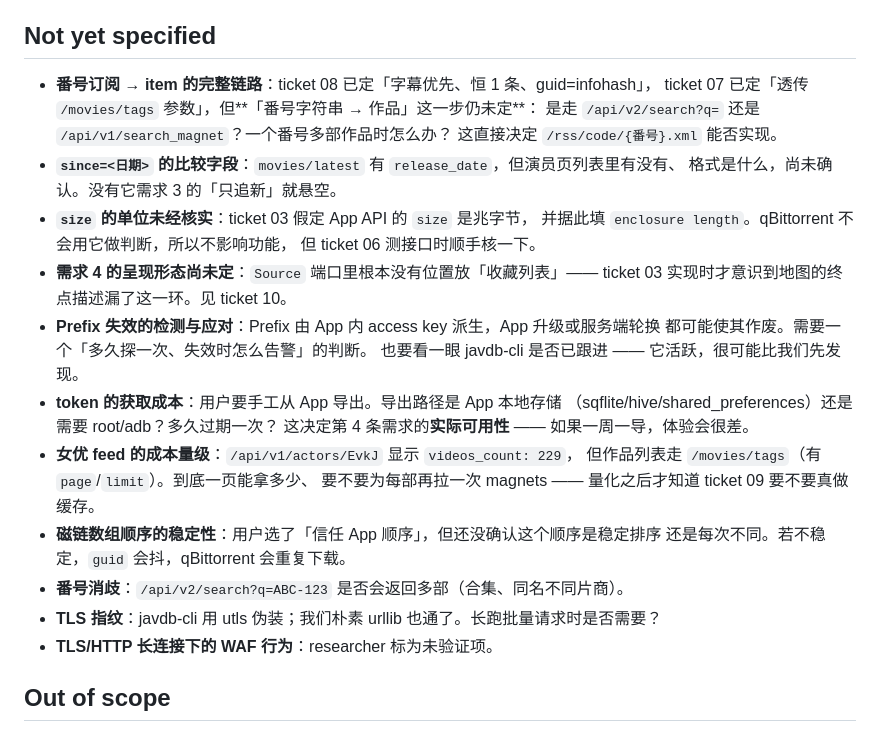
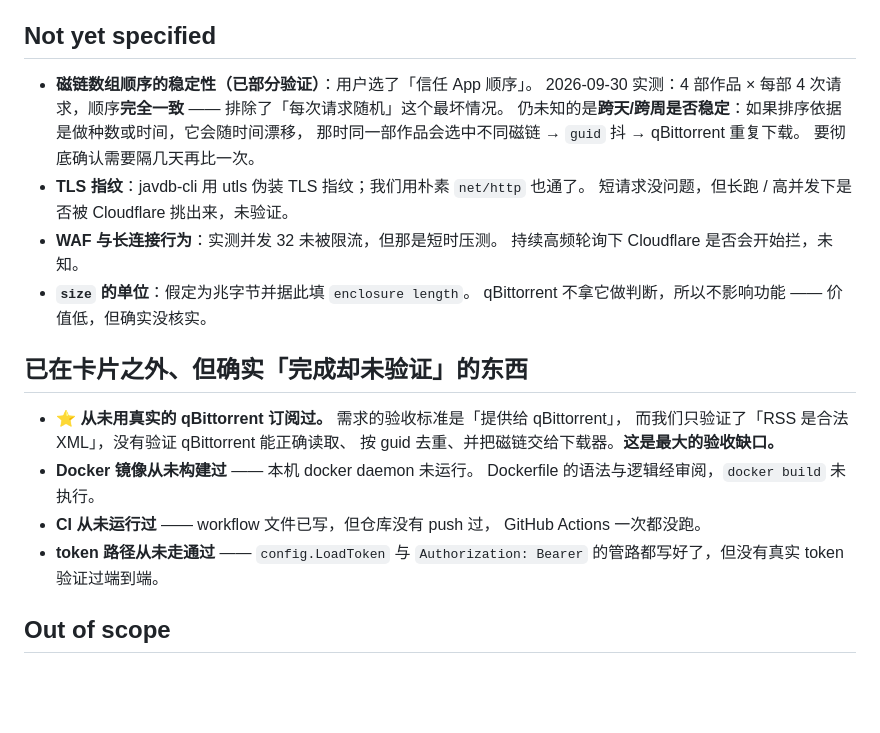
Before and after one commit to 2017fighting/javdb_rss, a Markdown page: .scratch/javdb-rss/map.md, the part around the change. Drawn GitHub-style; blank space fills up the shorter version.

Commit message:
map: 清理过期的雾，并把验收缺口显式列出
雾的问题：11 条里 6 条在 02/06/09 落地后早已解决，却没人清 ——
包括「番号走哪个端点」「since 比较字段」「Prefix 失效检测」
「女优 feed 成本量级」「番号消歧」。另有 2 条其实已是 live ticket
（token 成本 → 05，需求 4 形态 → 10），本就不该留在雾里。
逐条核实后清理，并留下说明注明删了什么、为什么。

新列一节「已在卡片之外、但确实完成却未验证的东西」——
这些不是雾也不是 ticket，而是**验收缺口**：代码写完但从没在真实环境跑过。
其中最要紧的一条：**从未用真实的 qBittorrent 订阅过**。
需求的验收标准是「提供给 qBittorrent」，而我们只验证了 RSS 是合法 XML。
另有 Docker 镜像从未构建、CI 从未运行、token 路径从未走通。

顺带把雾里一条便宜的验掉：磁链数组顺序。
4 部作品 × 4 次请求顺序完全一致，排除了「每次请求随机」的最坏情况；
跨天稳定性仍需隔几天复验，已在条目里写明。

票 07：移除已过期的 Blocking 边（06 已 resolved），
并明确它剩下的不是代码（代码已随 06 落地），而是两份产出 + 一次用户确认。

```diff
--- a/.scratch/javdb-rss/map.md
+++ b/.scratch/javdb-rss/map.md
@@ -148,33 +148,38 @@ internal/stub/        固定数据的假数据源
 
 ## Not yet specified
 
-<!-- 看得出方向、但还捏不成 ticket 的东西 -->
+<!-- 看得出方向、但还捏不成 ticket 的东西。
+     2026-09-30 清理：删掉 6 条在 02/06/09 落地后已解决的（番号链路端点、
+     since 比较字段、Prefix 失效检测、女优 feed 成本量级、番号消歧），
+     以及 2 条其实已是 live ticket 的（token 成本 → 05，需求 4 形态 → 10）。 -->
 
-- **番号订阅 → item 的完整链路**：ticket 08 已定「字幕优先、恒 1 条、guid=infohash」，
-  ticket 07 已定「透传 `/movies/tags` 参数」，但**「番号字符串 → 作品」这一步仍未定**：
-  是走 `/api/v2/search?q=` 还是 `/api/v1/search_magnet`？一个番号多部作品时怎么办？
-  这直接决定 `/rss/code/{番号}.xml` 能否实现。
-- **`since=<日期>` 的比较字段**：`movies/latest` 有 `release_date`，但演员页列表里有没有、
-  格式是什么，尚未确认。没有它需求 3 的「只追新」就悬空。
-- **`size` 的单位未经核实**：ticket 03 假定 App API 的 `size` 是兆字节，
-  并据此填 `enclosure length`。qBittorrent 不会用它做判断，所以不影响功能，
-  但 ticket 06 测接口时顺手核一下。
-- **需求 4 的呈现形态尚未定**：`Source` 端口里根本没有位置放「收藏列表」——
-  ticket 03 实现时才意识到地图的终点描述漏了这一环。见 ticket 10。
-- **Prefix 失效的检测与应对**：Prefix 由 App 内 access key 派生，App 升级或服务端轮换
-  都可能使其作废。需要一个「多久探一次、失效时怎么告警」的判断。
-  也要看一眼 javdb-cli 是否已跟进 —— 它活跃，很可能比我们先发现。
-- **token 的获取成本**：用户要手工从 App 导出。导出路径是 App 本地存储
-  （sqflite/hive/shared_preferences）还是需要 root/adb？多久过期一次？
-  这决定第 4 条需求的**实际可用性** —— 如果一周一导，体验会很差。
-- **女优 feed 的成本量级**：`/api/v1/actors/EvkJ` 显示 `videos_count: 229`，
-  但作品列表走 `/movies/tags`（有 `page`/`limit`）。到底一页能拿多少、
-  要不要为每部再拉一次 magnets —— 量化之后才知道 ticket 09 要不要真做缓存。
-- **磁链数组顺序的稳定性**：用户选了「信任 App 顺序」，但还没确认这个顺序是稳定排序
-  还是每次不同。若不稳定，`guid` 会抖，qBittorrent 会重复下载。
-- **番号消歧**：`/api/v2/search?q=ABC-123` 是否会返回多部（合集、同名不同片商）。
-- **TLS 指纹**：javdb-cli 用 utls 伪装；我们朴素 urllib 也通了。长跑批量请求时是否需要？
-- **TLS/HTTP 长连接下的 WAF 行为**：researcher 标为未验证项。
+- **磁链数组顺序的稳定性（已部分验证）**：用户选了「信任 App 顺序」。
+  2026-09-30 实测：4 部作品 × 每部 4 次请求，顺序**完全一致** ——
+  排除了「每次请求随机」这个最坏情况。
+  仍未知的是**跨天/跨周是否稳定**：如果排序依据是做种数或时间，它会随时间漂移，
+  那时同一部作品会选中不同磁链 → `guid` 抖 → qBittorrent 重复下载。
+  要彻底确认需要隔几天再比一次。
+- **TLS 指纹**：javdb-cli 用 utls 伪装 TLS 指纹；我们用朴素 `net/http` 也通了。
+  短请求没问题，但长跑 / 高并发下是否被 Cloudflare 挑出来，未验证。
+- **WAF 与长连接行为**：实测并发 32 未被限流，但那是短时压测。
+  持续高频轮询下 Cloudflare 是否会开始拦，未知。
+- **`size` 的单位**：假定为兆字节并据此填 `enclosure length`。
+  qBittorrent 不拿它做判断，所以不影响功能 —— 价值低，但确实没核实。
+
+## 已在卡片之外、但确实「完成却未验证」的东西
+
+<!-- 这些不是雾也不是 ticket，是**验收缺口**：代码写完了，但从没在真实环境里跑过。
+     列在这里是因为它们决定「能不能真的用」。 -->
+
+- ⭐ **从未用真实的 qBittorrent 订阅过。** 需求的验收标准是「提供给 qBittorrent」，
+  而我们只验证了「RSS 是合法 XML」，没有验证 qBittorrent 能正确读取、
+  按 guid 去重、并把磁链交给下载器。**这是最大的验收缺口。**
+- **Docker 镜像从未构建过** —— 本机 docker daemon 未运行。
+  Dockerfile 的语法与逻辑经审阅，`docker build` 未执行。
+- **CI 从未运行过** —— workflow 文件已写，但仓库没有 push 过，
+  GitHub Actions 一次都没跑。
+- **token 路径从未走通过** —— `config.LoadToken` 与 `Authorization: Bearer`
+  的管路都写好了，但没有真实 token 验证过端到端。
 
 ## Out of scope
 
```
Also changed, not shown: 1 other file.
